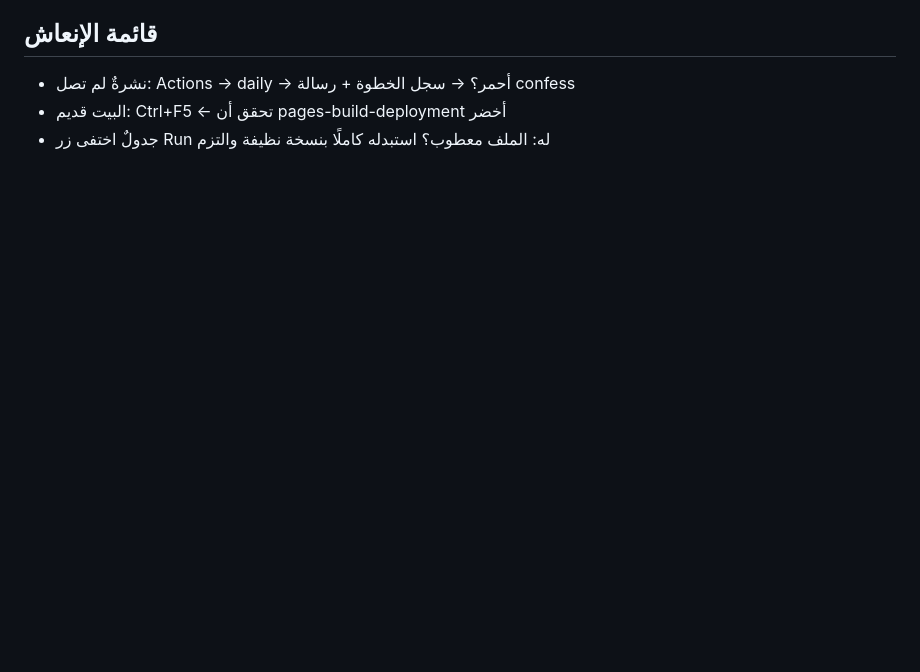
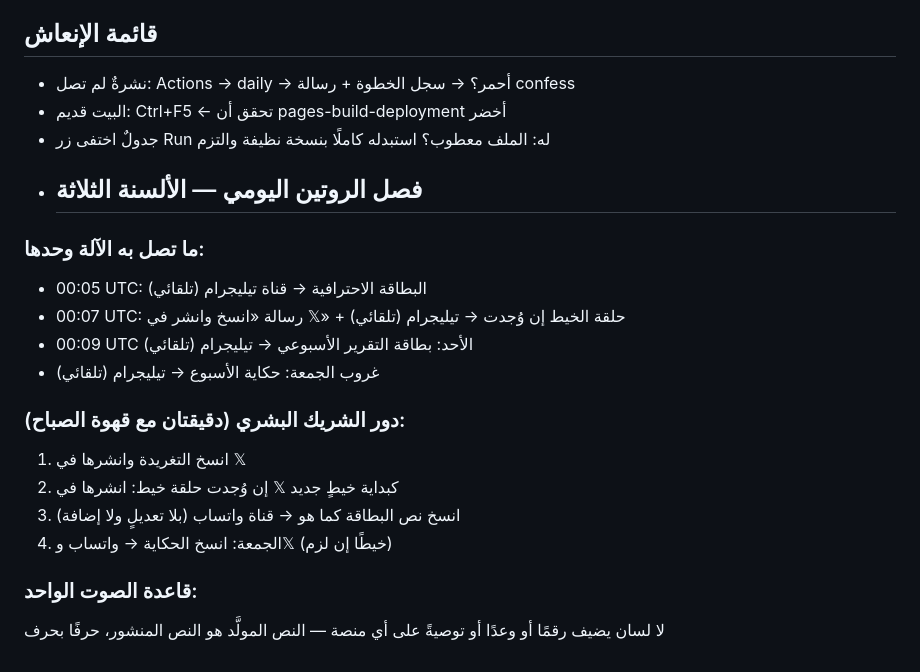
Before and after one commit to homvv99-ai/slow-gold, a Markdown page: PLAYBOOK.md, the part around the change. Drawn GitHub-style; blank space fills up the shorter version.

Commit message:
docs: three-tongue daily routine
Added daily routine section with automated and manual tasks.

```diff
--- a/PLAYBOOK.md
+++ b/PLAYBOOK.md
@@ -56,3 +56,18 @@
 - نشرةٌ لم تصل: Actions → daily → أحمر؟ → سجل الخطوة + رسالة confess
 - البيت قديم: Ctrl+F5 ← تحقق أن pages-build-deployment أخضر
 - جدولٌ اختفى زر Run له: الملف معطوب؟ استبدله كاملًا بنسخة نظيفة والتزم
+- ## فصل الروتين اليومي — الألسنة الثلاثة
+### ما تصل به الآلة وحدها:
+- 00:05 UTC: البطاقة الاحترافية → قناة تيليجرام (تلقائي)
+- 00:07 UTC: رسالة «انسخ وانشر في 𝕏» + حلقة الخيط إن وُجدت → تيليجرام (تلقائي)
+- 00:09 UTC الأحد: بطاقة التقرير الأسبوعي → تيليجرام (تلقائي)
+- غروب الجمعة: حكاية الأسبوع → تيليجرام (تلقائي)
+
+### دور الشريك البشري (دقيقتان مع قهوة الصباح):
+1) انسخ التغريدة وانشرها في 𝕏
+2) إن وُجدت حلقة خيط: انشرها في 𝕏 كبداية خيطٍ جديد
+3) انسخ نص البطاقة كما هو → قناة واتساب (بلا تعديلٍ ولا إضافة)
+4) الجمعة: انسخ الحكاية → واتساب و𝕏 (خيطًا إن لزم)
+
+### قاعدة الصوت الواحد:
+لا لسان يضيف رقمًا أو وعدًا أو توصيةً على أي منصة — النص المولَّد هو النص المنشور، حرفًا بحرف
```
